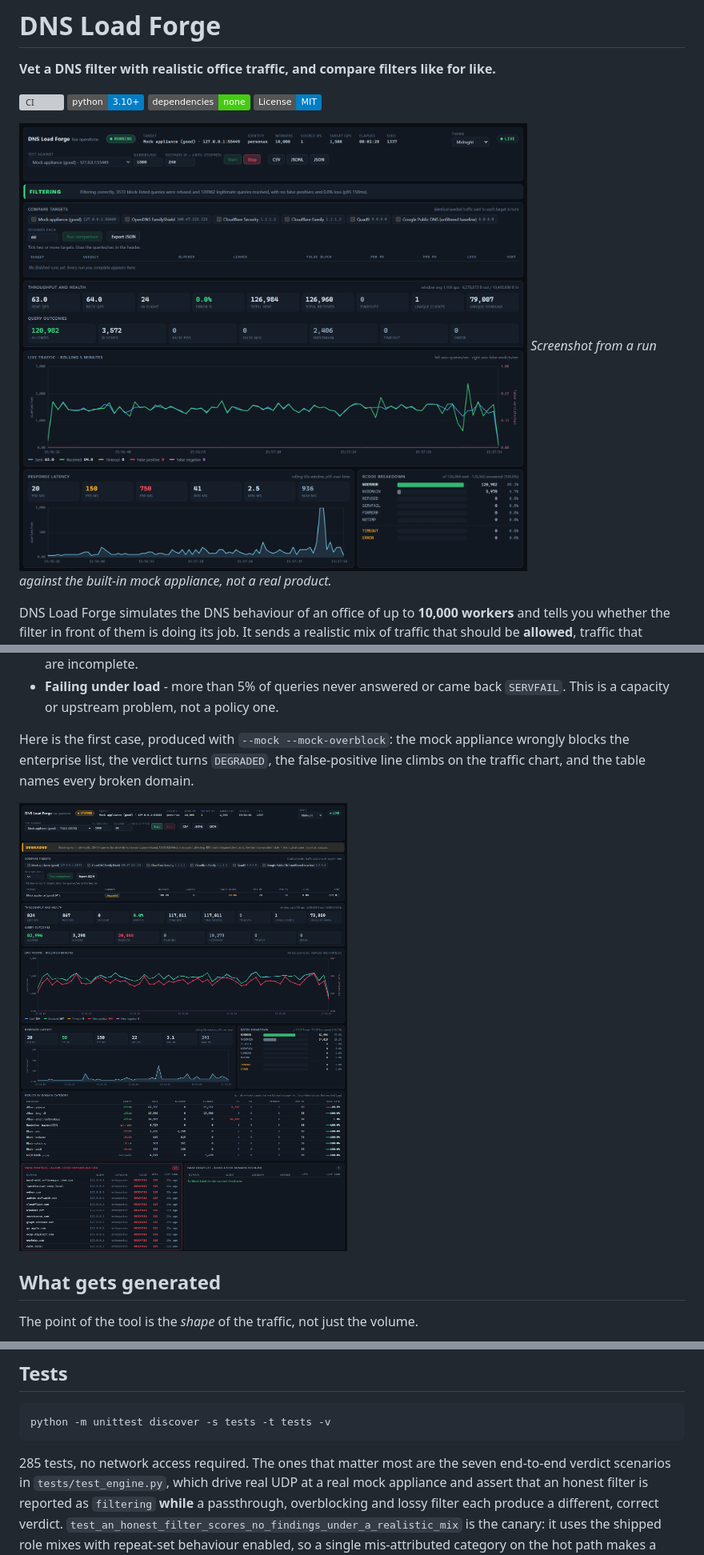
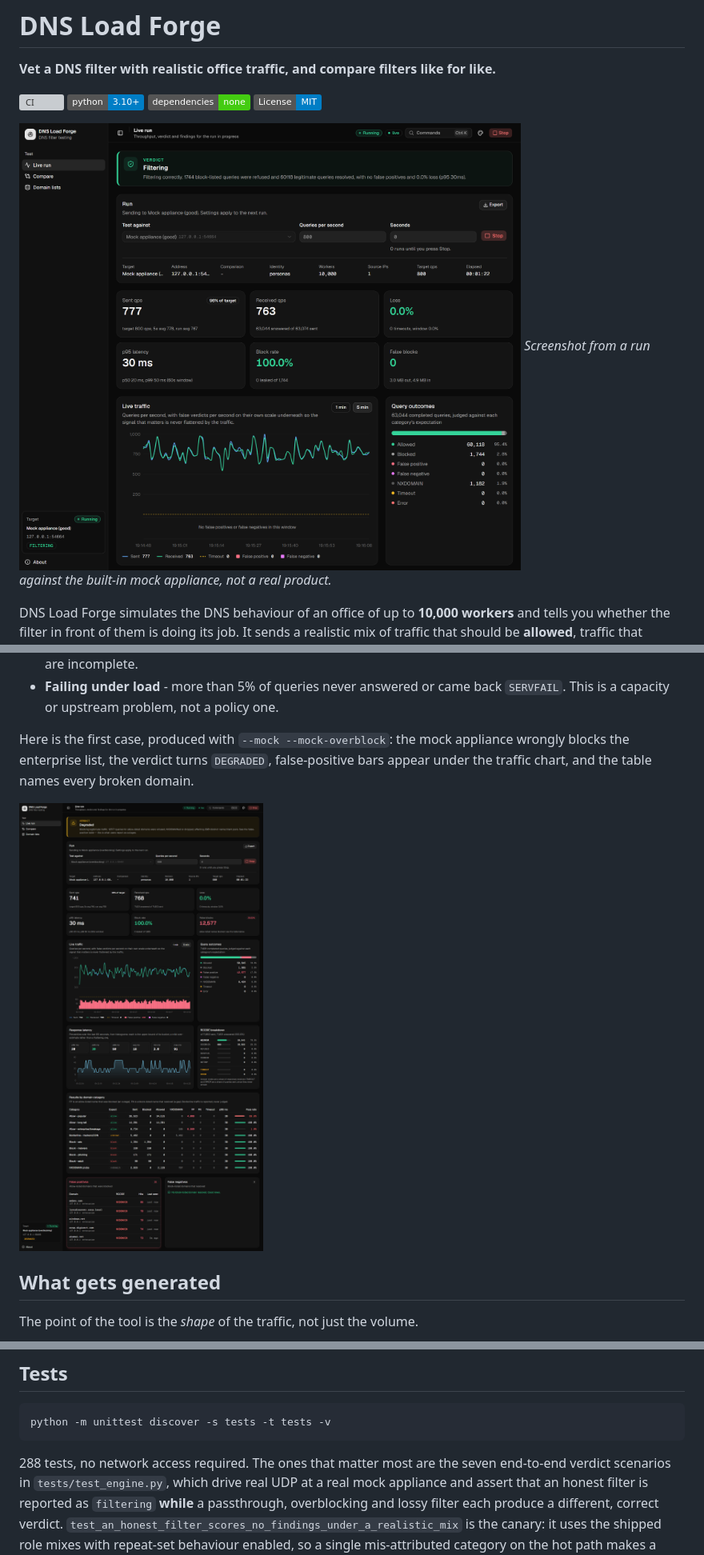
Before and after one commit to ZachGSnow/dns-load-forge, a Markdown page: README.md, 3 parts joined by grey strips. Shown at 80% size. Drawn GitHub-style; pictures changed too: docs/dashboard.png, docs/false-positives.png; badges without logos; grey boxes are pictures that could not be loaded.

````diff
--- a/README.md
+++ b/README.md
@@ -7,7 +7,7 @@
 [![No dependencies](https://img.shields.io/badge/dependencies-none-brightgreen.svg)](pyproject.toml)
 [![License: MIT](https://img.shields.io/badge/License-MIT-blue.svg)](LICENSE)
 
-![DNS Load Forge dashboard during a run against the built-in mock appliance: FILTERING verdict, throughput and outcome cards, live traffic chart, latency and RCODE breakdown](docs/dashboard.png)
+![DNS Load Forge dashboard during a run against the built-in mock appliance: FILTERING verdict, run settings, cards for throughput, loss, latency, block rate and false blocks, the live traffic chart and query outcomes](docs/dashboard.png)
 *Screenshot from a run against the built-in mock appliance, not a real product.*
 
 DNS Load Forge simulates the DNS behaviour of an office of up to **10,000 workers** and
@@ -228,10 +228,10 @@ another site, and binding it anywhere else needs `--allow-remote-dashboard`. Det
   `SERVFAIL`. This is a capacity or upstream problem, not a policy one.
 
 Here is the first case, produced with `--mock --mock-overblock`: the mock appliance
-wrongly blocks the enterprise list, the verdict turns `DEGRADED`, the false-positive
-line climbs on the traffic chart, and the table names every broken domain.
+wrongly blocks the enterprise list, the verdict turns `DEGRADED`, false-positive bars
+appear under the traffic chart, and the table names every broken domain.
 
-![A DEGRADED verdict: 20,444 false positives, a rising false-positive line, and a false-positive table listing blocked enterprise domains such as webex.com and graph.windows.net](docs/false-positives.png)
+![A DEGRADED verdict: 12,577 false blocks, false-positive bars under the traffic chart, the results by category, and a false-positive table listing blocked enterprise domains such as webex.com and ocsp.digicert.com](docs/false-positives.png)
 
 ## What gets generated
 
@@ -354,7 +354,7 @@ full 10,000 qps soak.
 python -m unittest discover -s tests -t tests -v
 ```
 
-285 tests, no network access required. The ones that matter most are the seven
+288 tests, no network access required. The ones that matter most are the seven
 end-to-end verdict scenarios in `tests/test_engine.py`, which drive real UDP at a real
 mock appliance and assert that an honest filter is reported as `filtering` **while** a
 passthrough, overblocking and lossy filter each produce a different, correct verdict.
````
Also changed, not shown: ARCHITECTURE.md (+1 -1 lines), 6 other files.
